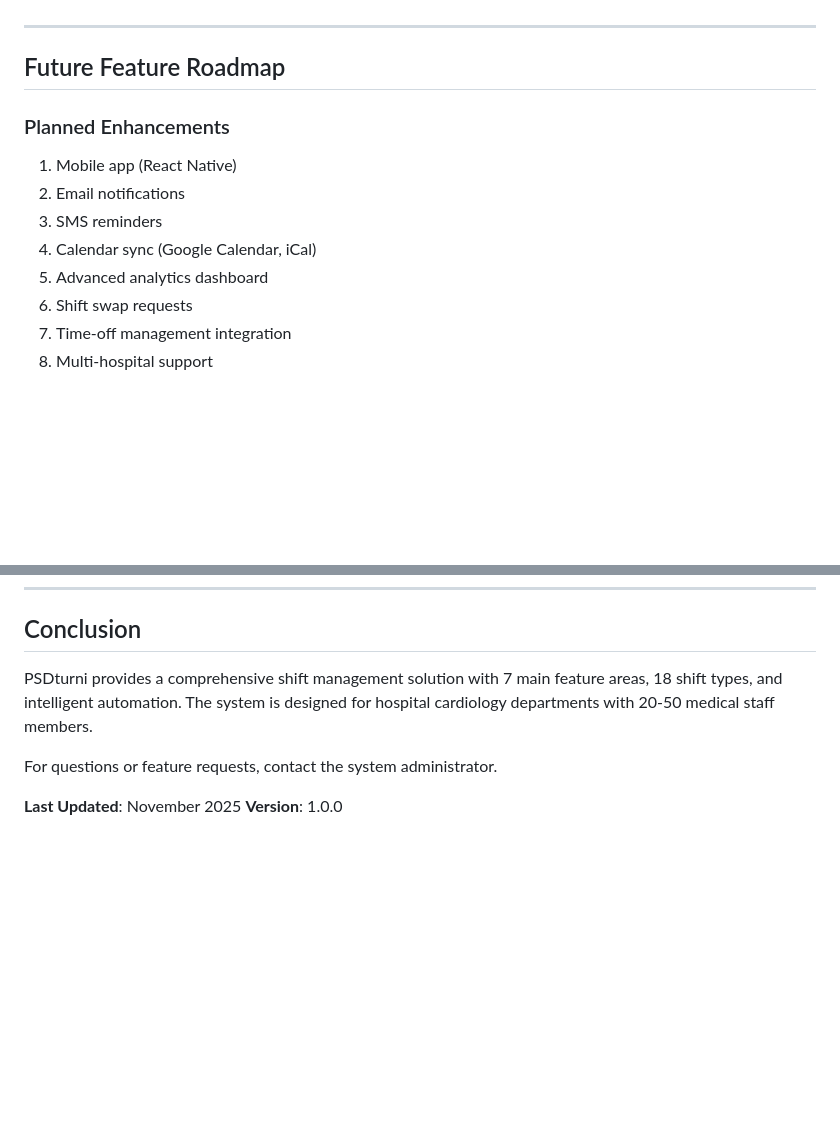
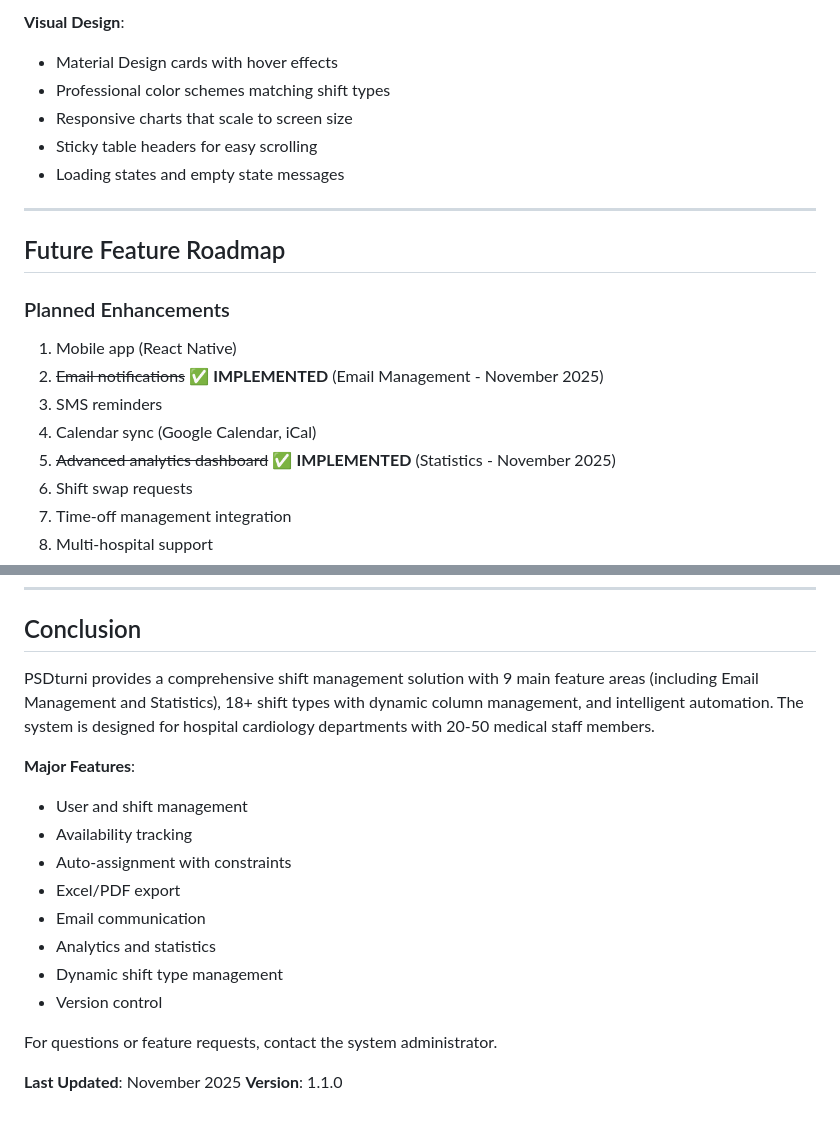
Before and after one commit to morosss/PSDturni, a Markdown page: docs/FEATURES.md, 2 parts joined by grey strips. Drawn GitHub-style; blank space fills up the shorter version.

```diff
--- a/docs/FEATURES.md
+++ b/docs/FEATURES.md
@@ -1255,13 +1360,20 @@ All views now use exact Excel colors:
+**Visual Design**:
+- Material Design cards with hover effects
+- Professional color schemes matching shift types
+- Responsive charts that scale to screen size
+- Sticky table headers for easy scrolling
+- Loading states and empty state messages
+
 ---
 
 ## Future Feature Roadmap
 
 ### Planned Enhancements
 1. Mobile app (React Native)
-2. Email notifications
+2. ~~Email notifications~~ ✅ **IMPLEMENTED** (Email Management - November 2025)
 3. SMS reminders
 4. Calendar sync (Google Calendar, iCal)
-5. Advanced analytics dashboard
+5. ~~Advanced analytics dashboard~~ ✅ **IMPLEMENTED** (Statistics - November 2025)
 6. Shift swap requests
 7. Time-off management integration
 8. Multi-hospital support
@@ -1290,9 +1402,19 @@ Export & Reports
 
 ## Conclusion
 
-PSDturni provides a comprehensive shift management solution with 7 main feature areas, 18 shift types, and intelligent automation. The system is designed for hospital cardiology departments with 20-50 medical staff members.
+PSDturni provides a comprehensive shift management solution with 9 main feature areas (including Email Management and Statistics), 18+ shift types with dynamic column management, and intelligent automation. The system is designed for hospital cardiology departments with 20-50 medical staff members.
+
+**Major Features**:
+- User and shift management
+- Availability tracking
+- Auto-assignment with constraints
+- Excel/PDF export
+- Email communication
+- Analytics and statistics
+- Dynamic shift type management
+- Version control
 
 For questions or feature requests, contact the system administrator.
 
 **Last Updated**: November 2025
-**Version**: 1.0.0
+**Version**: 1.1.0
```
Also changed, not shown: other parts of docs/FEATURES.md (+105 -0 lines).
